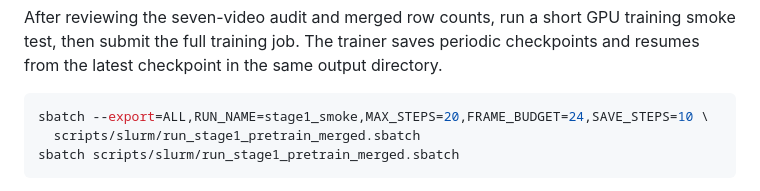
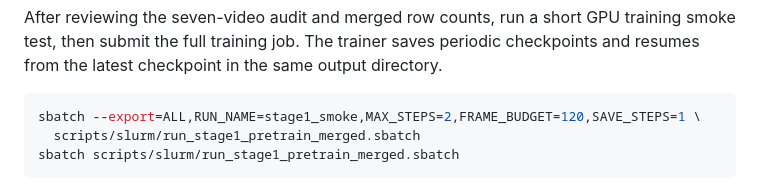
Before and after one commit to Haoyuli2002/live-ultrasound-video-understanding, a Markdown page: stage1/README.md, the part around the change. GitHub-like rendering.

Commit message:
Use full frame budget in Stage 1 smoke test

````diff
--- a/stage1/README.md
+++ b/stage1/README.md
@@ -130,7 +130,7 @@ periodic checkpoints and resumes from the latest checkpoint in the same output
 directory.
 
 ```bash
-sbatch --export=ALL,RUN_NAME=stage1_smoke,MAX_STEPS=20,FRAME_BUDGET=24,SAVE_STEPS=10 \
+sbatch --export=ALL,RUN_NAME=stage1_smoke,MAX_STEPS=2,FRAME_BUDGET=120,SAVE_STEPS=1 \
   scripts/slurm/run_stage1_pretrain_merged.sbatch
 sbatch scripts/slurm/run_stage1_pretrain_merged.sbatch
 ```
````
Also changed, not shown: docs/HOW_TO_RUN_PIPELINE.md (+4 -3 lines).
